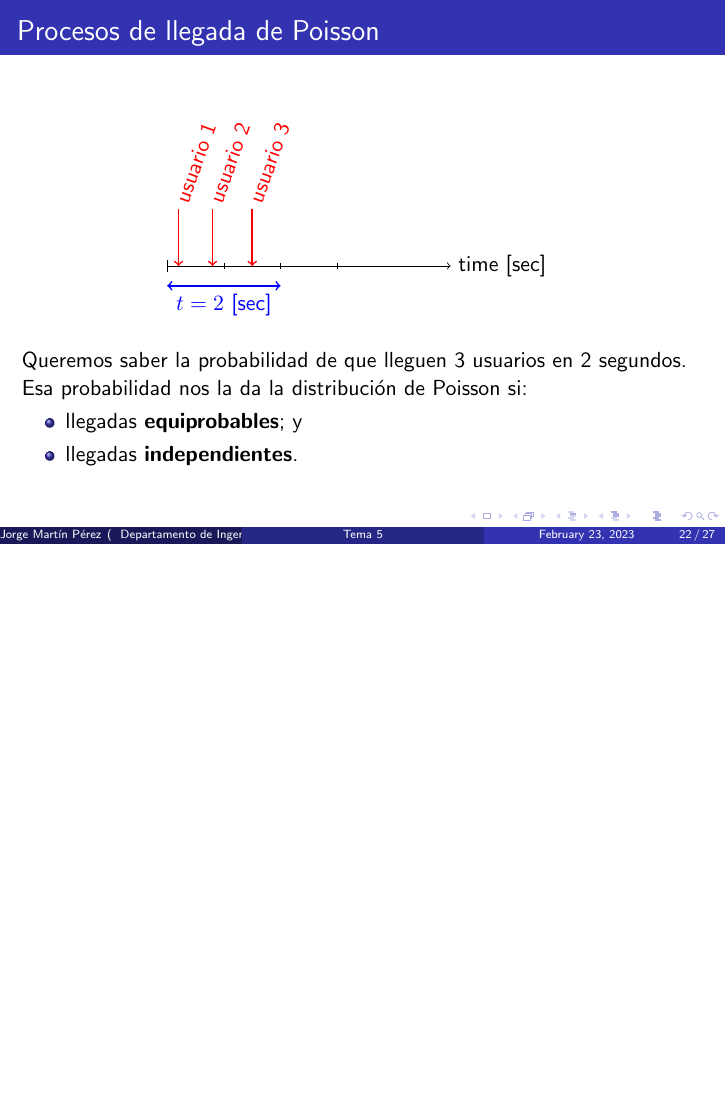
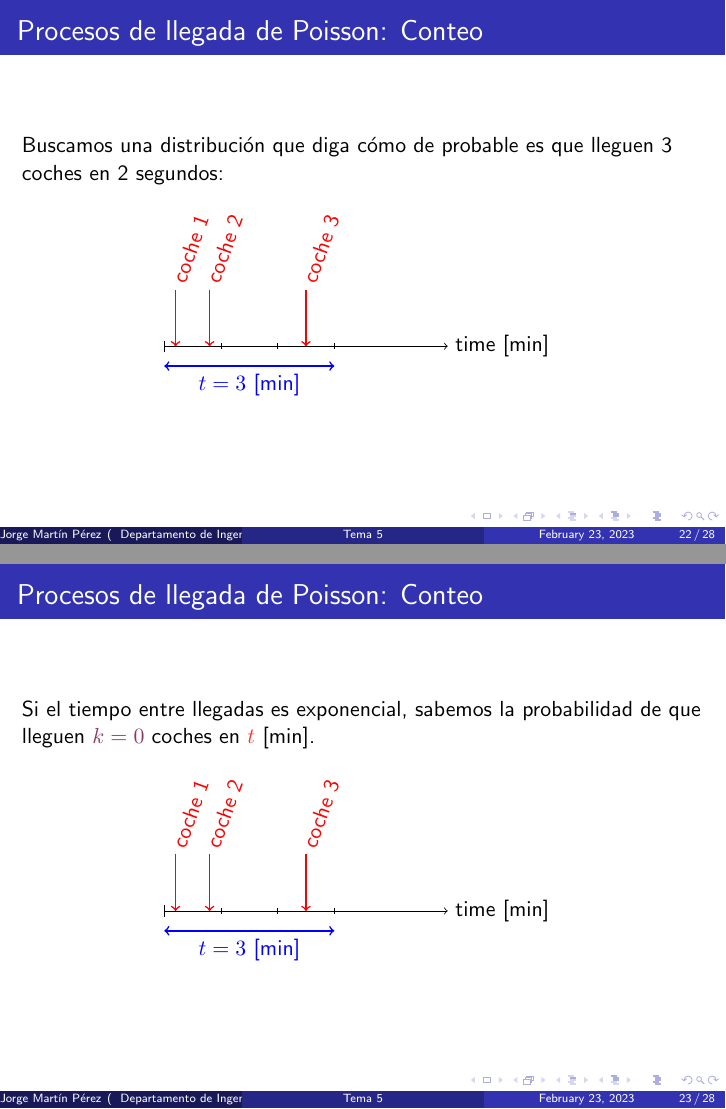
Before and after one commit to MartinPJorge/RSTC-queueing-slides, LaTeX slides (tema-5/tema5.tex, which reads tema-5/figs/arrivals.tex): page 23 of 28 before the commit and pages 23 and 24 of 29 after it, the two joined at a grey line, the shorter picture padded with empty space. Compiled offline with pdfLaTeX.

Commit message:
Start Poisson slides

```diff
--- a/tema-5/figs/arrivals.tex
+++ b/tema-5/figs/arrivals.tex
@@ -1,6 +1,6 @@
 \begin{tikzpicture}
     % Time axis
-    \draw[|->] (0,0) -- (5,0) node[anchor=west] {time [sec]};
+    \draw[|->] (0,0) -- (5,0) node[anchor=west] {time [min]};
 
     % ticks
     \draw (1,.05) -- (1,-.05);
@@ -9,9 +9,9 @@
 
 
     % arrivals
-    \draw[->,color=red,thick] (0.2,1) node[anchor=west,rotate=70] {usuario 1} --(0.2,0);
-    \draw[->,color=red,thick] (0.8,1) node[anchor=west,rotate=70] {usuario 2} --(0.8,0);
-    \draw[->,color=red,thick] (1.5,1)node[anchor=west,rotate=70] {usuario 3} --(1.5,0);
+    \draw[->,color=red,thick] (0.2,1) node[anchor=west,rotate=70] {coche 1} --(0.2,0);
+    \draw[->,color=red,thick] (0.8,1) node[anchor=west,rotate=70] {coche 2} --(0.8,0);
+    \draw[->,color=red,thick] (2.5,1)node[anchor=west,rotate=70] {coche 3} --(2.5,0);
 
-    \draw[<->,color=blue,thick] (0,-.35) -- node[anchor=north,pos=0.5]{$t=2$ [sec]} (2,-.35);
+    \draw[<->,color=blue,thick] (0,-.35) -- node[anchor=north,pos=0.5]{$t=3$ [min]} (3,-.35);
 \end{tikzpicture}
--- a/tema-5/tema5.tex
+++ b/tema-5/tema5.tex
@@ -486,22 +486,35 @@ Si ya han pasado {\color{DodgerBlue1}$s$ [sec]}, ¿cuál es
 \section{Procesos de llegada de Poisson}
 
 
+\subsection{Conteo}
 
-\begin{frame}{\secname}
+\begin{frame}{\secname: \subsecname}
+    Buscamos una distribución que diga
+    cómo de probable es que lleguen
+    3 coches en 2 segundos:
+
+    \begin{figure}
+        \input{figs/arrivals}
+    \end{figure}
+\end{frame}
+
+
+
+\begin{frame}{\secname: \subsecname}
+    Si el tiempo entre llegadas es exponencial,
+    sabemos la probabilidad de que lleguen
+    ${\color{HotPink4}k=0}$
+    coches en ${\color{Firebrick1}t}$ [min].
+
+
     \begin{figure}
         \input{figs/arrivals}
     \end{figure}
 
-    Queremos saber la probabilidad de que
-    lleguen 3 usuarios en 2 segundos.
 
-    Esa probabilidad nos la da la distribución
-    de Poisson si:
-    \begin{itemize}
-        \item llegadas \textbf{equiprobables}; y
-        \item llegadas \textbf{independientes}.
-    \end{itemize}
 \end{frame}
+
+
 
 
 \begin{frame}{\secname}
```
Also changed, not shown: tema-5/figs/arrival-before.tex (+1 -1 lines), tema-5/tema5.pdf.
